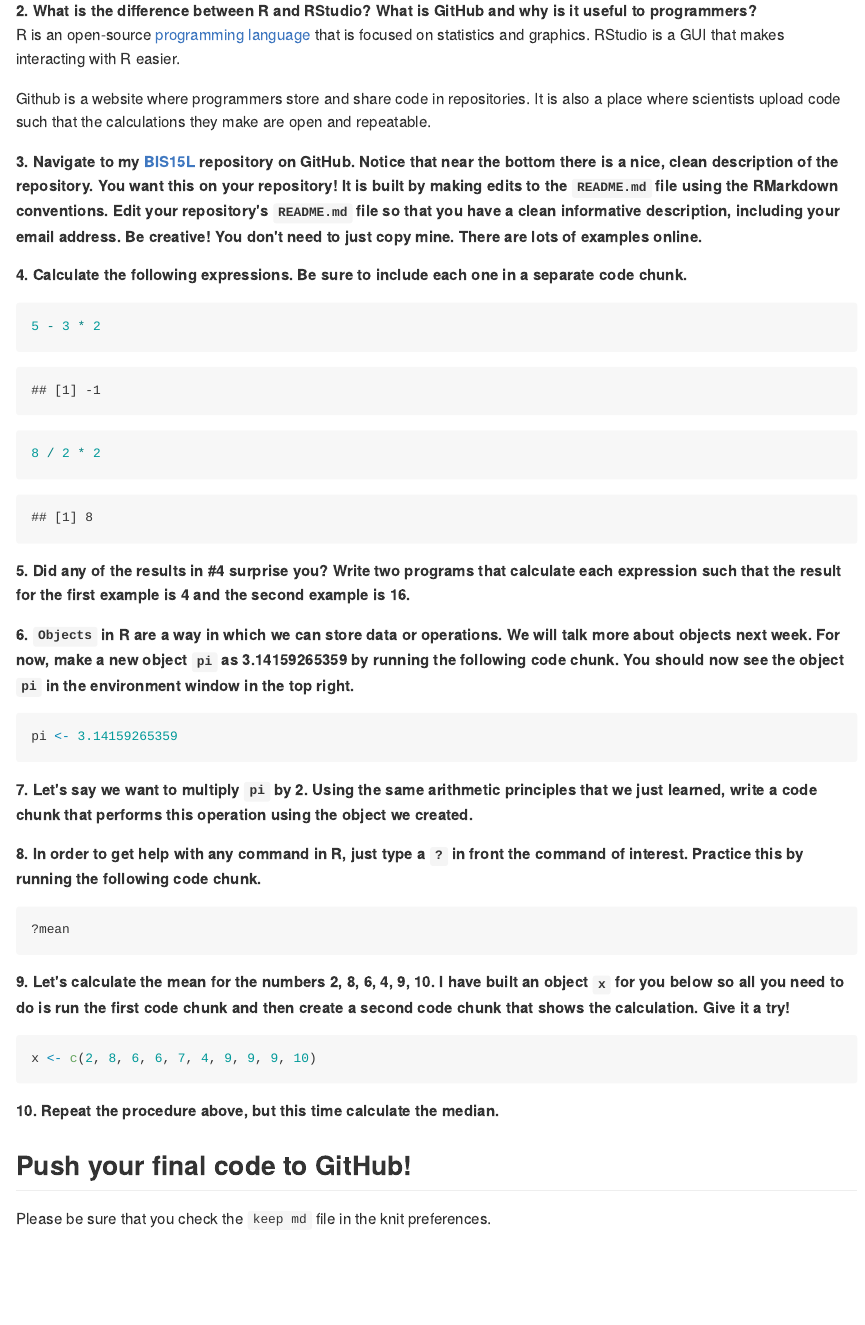
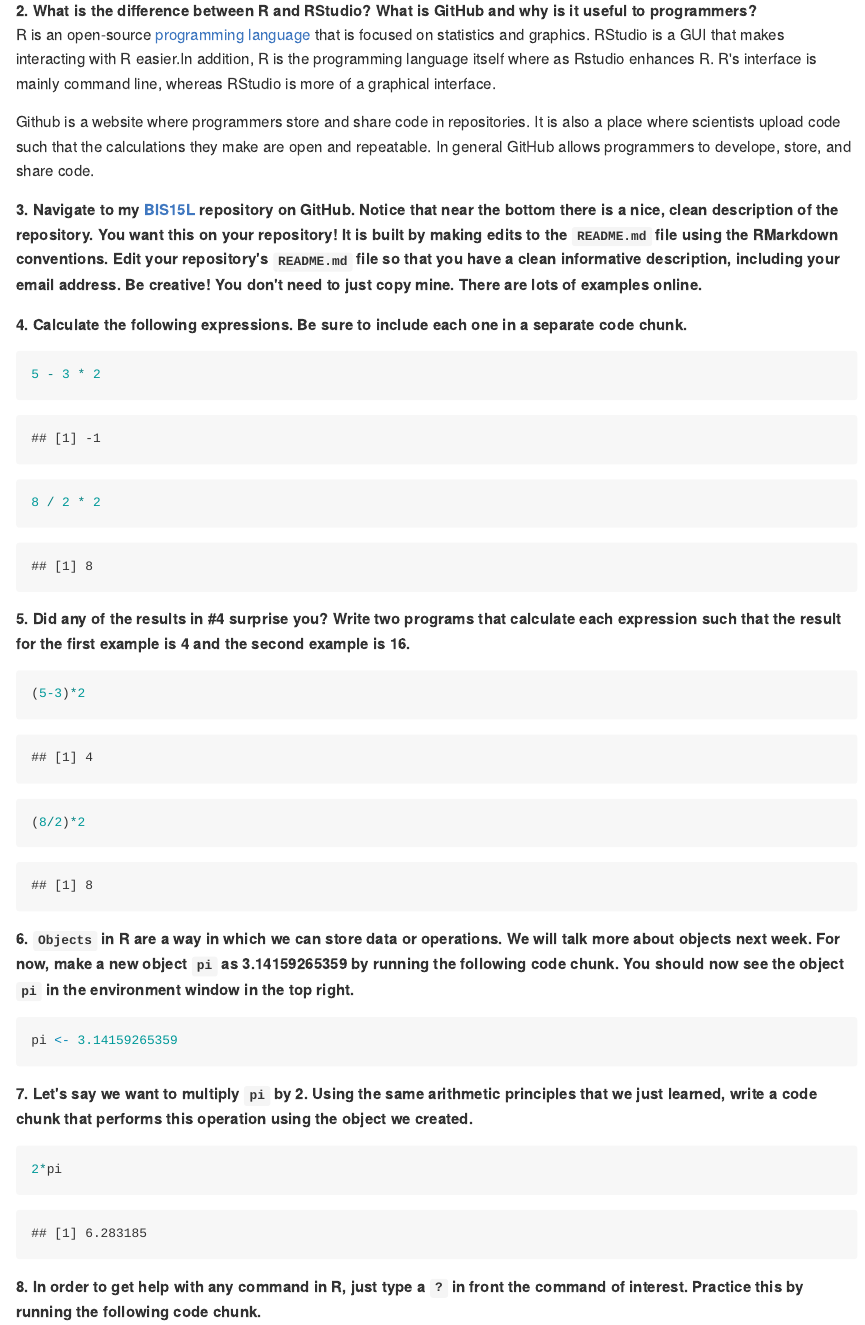
Before and after one commit to maya-fujita/BIS15W2024_mfujita, an R Markdown document (lab1/lab1_hw.Rmd): the page in a window 1100 px wide, from 270 px down. The pictures show the output file lab1/lab1_hw.md that the author committed with the source, drawn offline in the style of GitHub.

Commit message:
LAB1 HW Update

````diff
--- a/lab1/lab1_hw.Rmd
+++ b/lab1/lab1_hw.Rmd
@@ -16,9 +16,10 @@ Make sure to use the formatting conventions of RMarkdown to make your report nea
 **1. Please complete the [class survey](https://forms.gle/AHHXd3aobaAdkkFg9) if you have not already done so.**
 
 **2. What is the difference between R and RStudio? What is GitHub and why is it useful to programmers?**
-R is an open-source [programming language](https://www.r-project.org/about.html) that is focused on statistics and graphics. RStudio is a GUI that makes interacting with R easier.
+R is an open-source [programming language](https://www.r-project.org/about.html) that is focused on statistics and graphics. RStudio is a GUI that makes interacting with R easier.In addition, R is the programming language itself where as Rstudio enhances R. R's interface is mainly command line, whereas RStudio is more of a graphical interface.
 
-Github is a website where programmers store and share code in repositories. It is also a place where scientists upload code such that the calculations they make are open and repeatable.
+
+Github is a website where programmers store and share code in repositories. It is also a place where scientists upload code such that the calculations they make are open and repeatable.  In general GitHub allows programmers to develope, store, and share code.
 
 **3. Navigate to my [BIS15L](https://github.com/jmledford3115/BIS15LW2021_jledford) repository on GitHub. Notice that near the bottom there is a nice, clean description of the repository. You want this on your repository! It is built by making edits to the `README.md` file using the RMarkdown conventions. Edit your repository's `README.md` file so that you have a clean informative description, including your email address. Be creative! You don't need to just copy mine. There are lots of examples online.**
 
@@ -34,11 +35,11 @@ Github is a website where programmers store and share code in repositories. It i
 **5. Did any of the results in #4 surprise you? Write two programs that calculate each expression such that the result for the first example is 4 and the second example is 16.**
 
 ```{r}
-
+(5-3)*2
 ```
 
 ```{r}
-
+(8/2)*2
 ```
 
 **6. `Objects` in R are a way in which we can store data or operations. We will talk more about objects next week. For now, make a new object `pi` as 3.14159265359 by running the following code chunk. You should now see the object `pi` in the environment window in the top right.**
@@ -49,7 +50,7 @@ pi <- 3.14159265359
 **7. Let's say we want to multiply `pi` by 2. Using the same arithmetic principles that we just learned, write a code chunk that performs this operation using the object we created.**
 
 ```{r}
-
+2*pi
 ```
 
 **8. In order to get help with any command in R, just type a `?` in front the command of interest. Practice this by running the following code chunk.**
````
Also changed, not shown: lab1/lab1_hw.html (added), lab1/lab1_hw.md, lab1/lab1_hw.Rmd (4 more changed lines).
